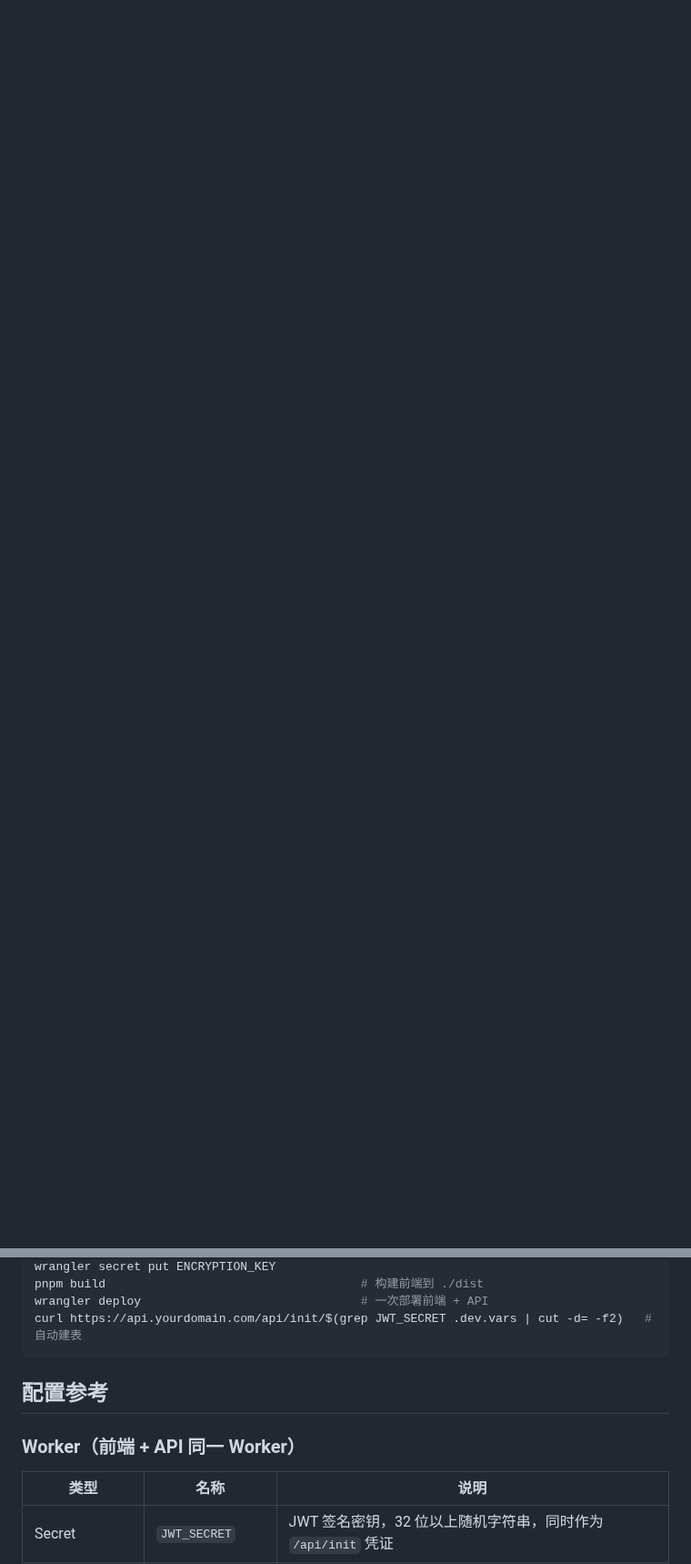
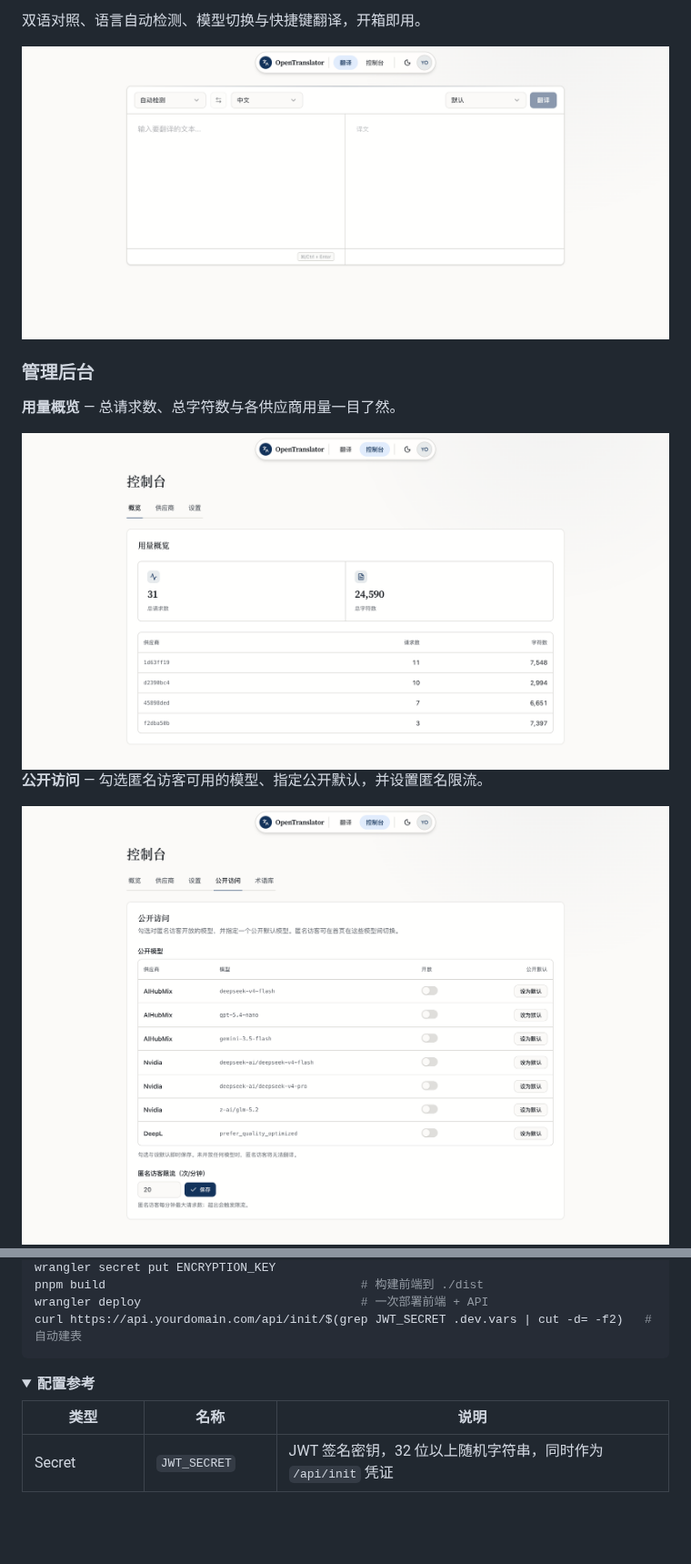
Before and after one commit to YoungLee-coder/OpenTranslator, a Markdown page: README.md, 2 parts joined by grey strips. Shown at 91% size. Drawn GitHub-style; pictures changed too: docs/images/OpenTranslator-Dashboard1.png (added), docs/images/OpenTranslator-Dashboard2.png (added), docs/images/OpenTranslator-HomePage.png (added); folded sections open; blank space fills up the shorter version.

````diff
--- a/README.md
+++ b/README.md
@@ -43,0 +37,14 @@ wrangler.toml            # Worker 配置（含 [assets] 静态资源绑定）
+双语对照、语言自动检测、模型切换与快捷键翻译，开箱即用。
+
+<img src="./docs/images/OpenTranslator-HomePage.png" alt="翻译页" width="800" />
+
+### 管理后台
+
+**用量概览** — 总请求数、总字符数与各供应商用量一目了然。
+
+<img src="./docs/images/OpenTranslator-Dashboard1.png" alt="Dashboard 用量概览" width="800" />
+
+**公开访问** — 勾选匿名访客可用的模型、指定公开默认，并设置匿名限流。
+
+<img src="./docs/images/OpenTranslator-Dashboard2.png" alt="Dashboard 公开访问" width="800" />
+
@@ -114,9 +139,10 @@ wrangler deploy                               # 一次部署前端 + API
 curl https://api.yourdomain.com/api/init/$(grep JWT_SECRET .dev.vars | cut -d= -f2)   # 自动建表
 ```
 
-## 配置参考
+</details>
 
-### Worker（前端 + API 同一 Worker）
+<details>
+<summary><strong>配置参考</strong></summary>
 
 | 类型 | 名称 | 说明 |
 |---|---|---|
````
Also changed, not shown: other parts of README.md (+104 -56 lines), docs/images/OpenTranslator-Dashboard3.png (added), docs/images/OpenTranslator-Dashboard4.png (added), 1 other file.
